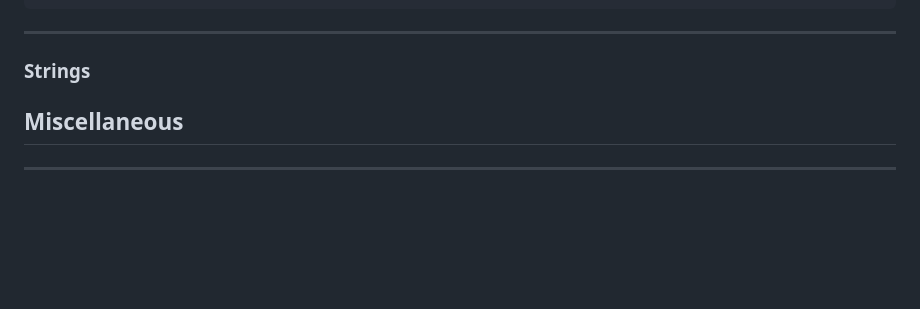
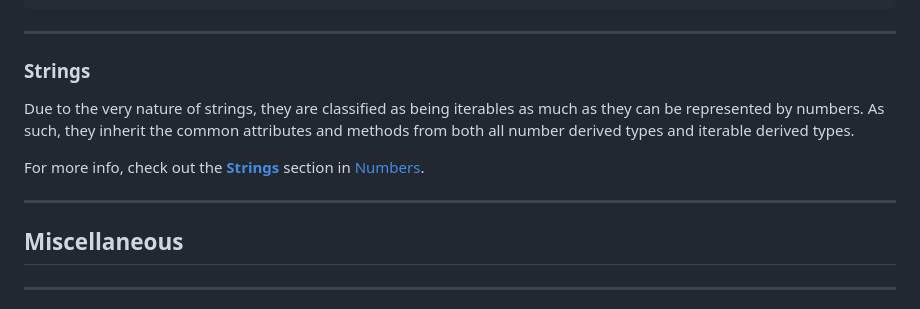
Before and after one commit to Bard-Gaming/MathPy, a Markdown page: Documentation/Builtin Types.md, the part around the change printed below. Rendered like a GitHub page; blank space fills up the shorter version.

Commit message:
Finished string documentation

```diff
--- a/Documentation/Builtin Types.md
+++ b/Documentation/Builtin Types.md
@@ -162,8 +162,13 @@ log(list.reversed());  # prints [["bob", 2], 2, 1]
 ___
 
 ### Strings
+Due to the very nature of strings, they are classified as being iterables as much
+as they can be represented by numbers. As such, they inherit the common attributes
+and methods from both all number derived types and iterable derived types.
 
+For more info, check out the **[Strings](#strings)** section in [Numbers](#numbers).
 
+___
 ## Miscellaneous
 ___
 
```
Also changed, not shown: other parts of Documentation/Builtin Types.md (+1 -1 lines).
